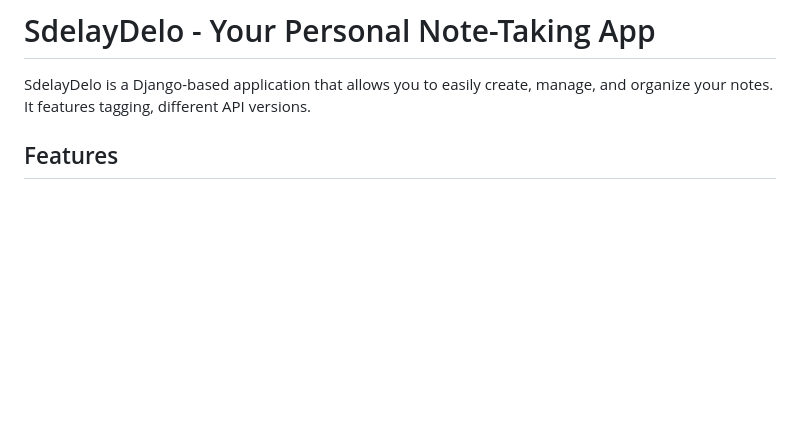
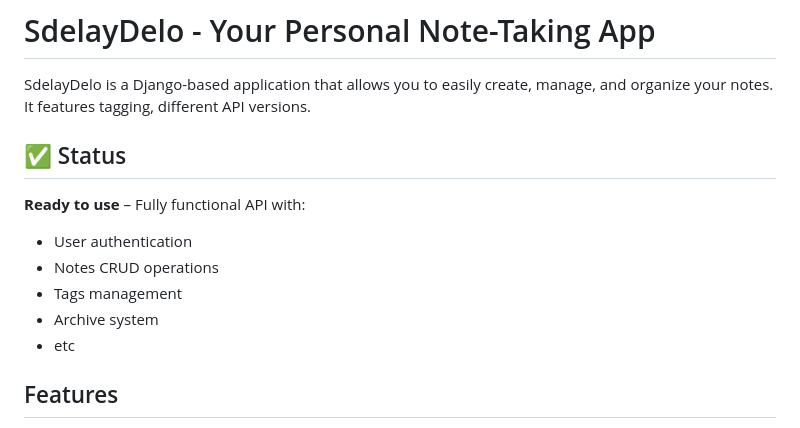
Before and after one commit to donko1/SdelayDelo, a Markdown page: README.md, the part around the change. GitHub-like rendering; blank space fills up the shorter version.

```diff
--- a/README.md
+++ b/README.md
@@ -1,6 +1,15 @@
 # SdelayDelo - Your Personal Note-Taking App
 
 SdelayDelo is a Django-based application that allows you to easily create, manage, and organize your notes. It features tagging, different API versions.
+
+## ✅ Status
+**Ready to use** – Fully functional API with:
+- User authentication
+- Notes CRUD operations
+- Tags management
+- Archive system
+- etc
+
 
 ## Features
 
```
